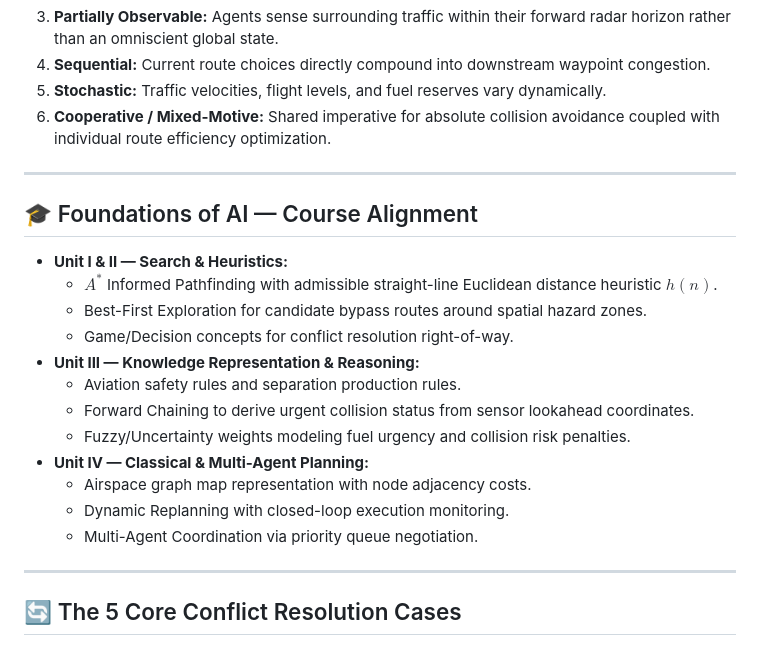
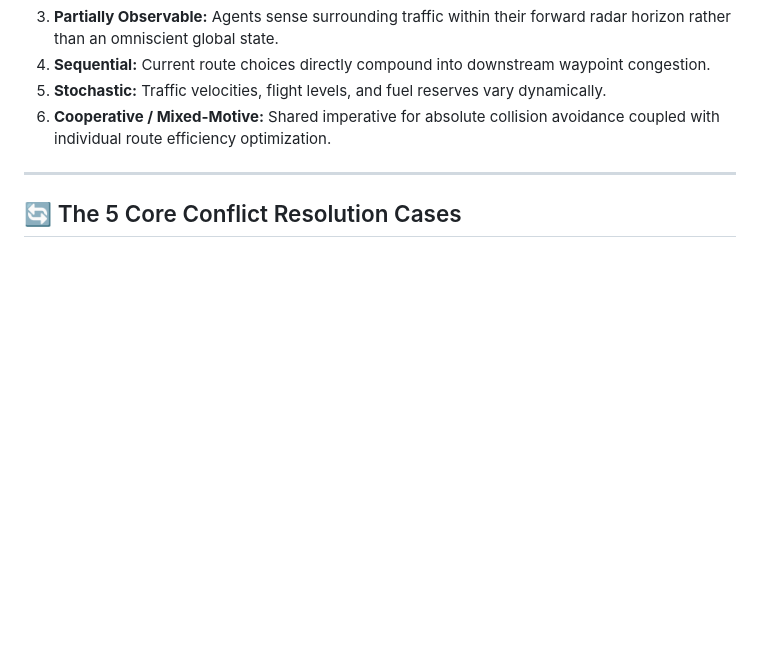
Before and after one commit to Rithvikmukka/Safe-Safar---Multi-agent-air-traffic-collision-and-avoidance-system, a Markdown page: README.md, the part around the change. Rendered like a GitHub page; blank space fills up the shorter version.

```diff
--- a/README.md
+++ b/README.md
@@ -63,23 +63,6 @@ $$\text{Cost} = (\text{CollisionRisk} \times \lambda_{\text{penalty}}) + w_d \cd
 
 ---
 
-## 🎓 Foundations of AI — Course Alignment
-
-- **Unit I & II — Search & Heuristics:**
-  - $A^*$ Informed Pathfinding with admissible straight-line Euclidean distance heuristic $h(n)$.
-  - Best-First Exploration for candidate bypass routes around spatial hazard zones.
-  - Game/Decision concepts for conflict resolution right-of-way.
-- **Unit III — Knowledge Representation & Reasoning:**
-  - Aviation safety rules and separation production rules.
-  - Forward Chaining to derive urgent collision status from sensor lookahead coordinates.
-  - Fuzzy/Uncertainty weights modeling fuel urgency and collision risk penalties.
-- **Unit IV — Classical & Multi-Agent Planning:**
-  - Airspace graph map representation with node adjacency costs.
-  - Dynamic Replanning with closed-loop execution monitoring.
-  - Multi-Agent Coordination via priority queue negotiation.
-
----
-
 ## 🔄 The 5 Core Conflict Resolution Cases
 
 - **Case A (Pairwise Conflict):** Lower-priority aircraft reroutes around the predicted conflict zone via penalized $A^*$ search (or changes flight level); higher-priority aircraft maintains course.
```
